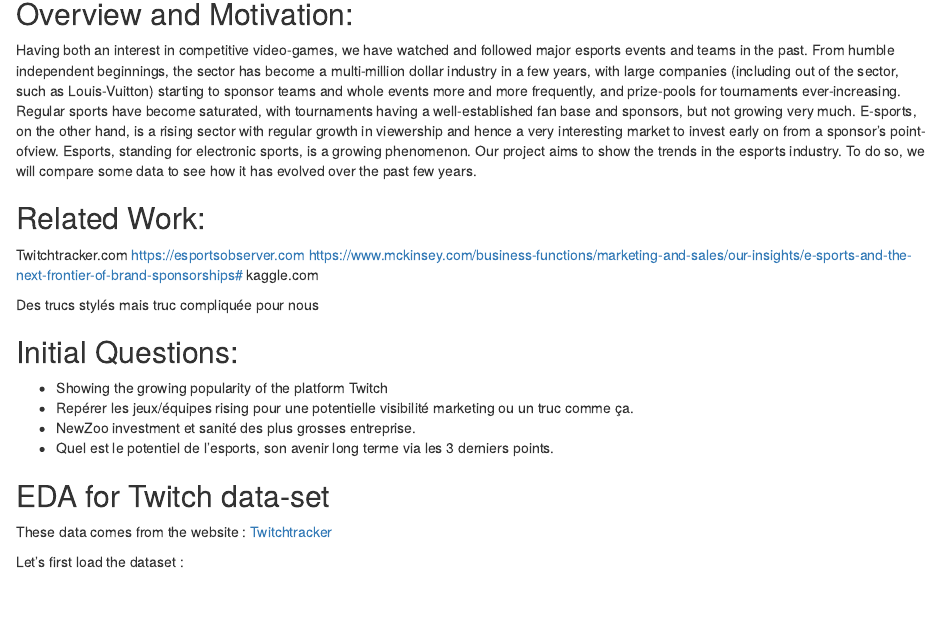
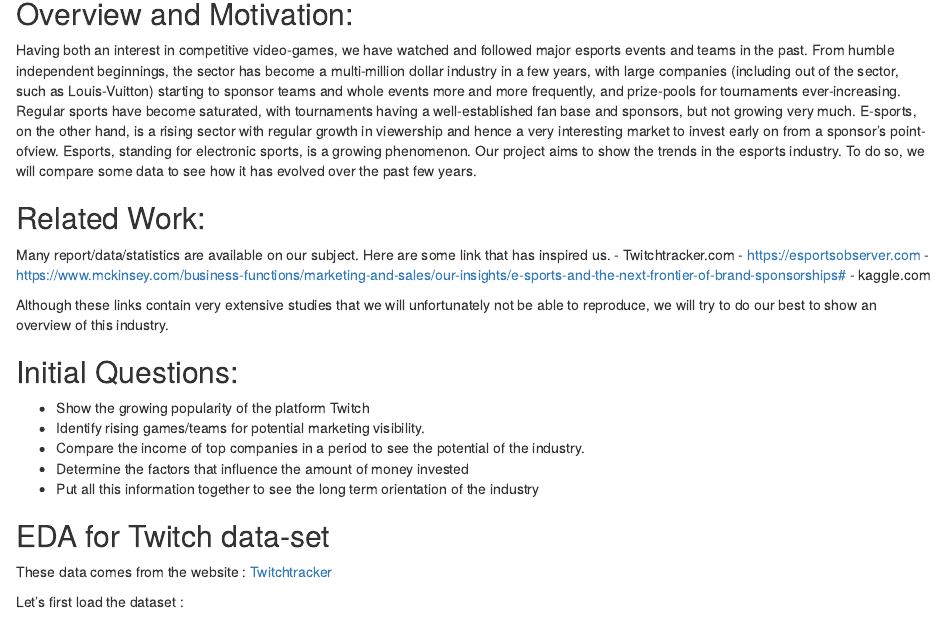
Before and after one commit to adrian-vankampen/dfsba_group31_project, an R Markdown document (group31project/report/Project_report.Rmd): the page in a window 1100 px wide, from 140 px down. Rendered offline with R 4.5, knitr and Pandoc, with nearby package versions; some code elsewhere in the file could not run offline.

Commit message:
Update Project_report.Rmd

````diff
--- a/group31project/report/Project_report.Rmd
+++ b/group31project/report/Project_report.Rmd
@@ -17,19 +17,20 @@
 Our project aims to show the trends in the esports industry. To do so, we will compare some data to see how it has evolved over the past few years.
 
 ## Related Work:
-Twitchtracker.com
-https://esportsobserver.com
-https://www.mckinsey.com/business-functions/marketing-and-sales/our-insights/e-sports-and-the-next-frontier-of-brand-sponsorships#
-kaggle.com
+Many report/data/statistics are available on our subject. Here are some link that has inspired us.
+- Twitchtracker.com
+- https://esportsobserver.com
+- https://www.mckinsey.com/business-functions/marketing-and-sales/our-insights/e-sports-and-the-next-frontier-of-brand-sponsorships#
+- kaggle.com
 
-Des trucs stylés mais truc compliquée pour nous
-
+Although these links contain very extensive studies that we will unfortunately not be able to reproduce, we will try to do our best to show an overview of this industry.
 
 ## Initial Questions:
-- Showing the growing popularity of the platform Twitch
-- Repérer les jeux/équipes rising pour une potentielle visibilité marketing ou un truc comme ça.
-- NewZoo investment et sanité des plus grosses entreprise.
-- Quel est le potentiel de l'esports, son avenir long terme via les 3 derniers points.
+- Show the growing popularity of the platform Twitch
+- Identify rising games/teams for potential marketing visibility.
+- Compare the income of top companies in a period to see the potential of the industry.
+- Determine the factors that influence the amount of money invested
+- Put all this information together to see the long term orientation of the industry
 
 ```{r child = 'Twitch_data.Rmd'}
 ```
````
